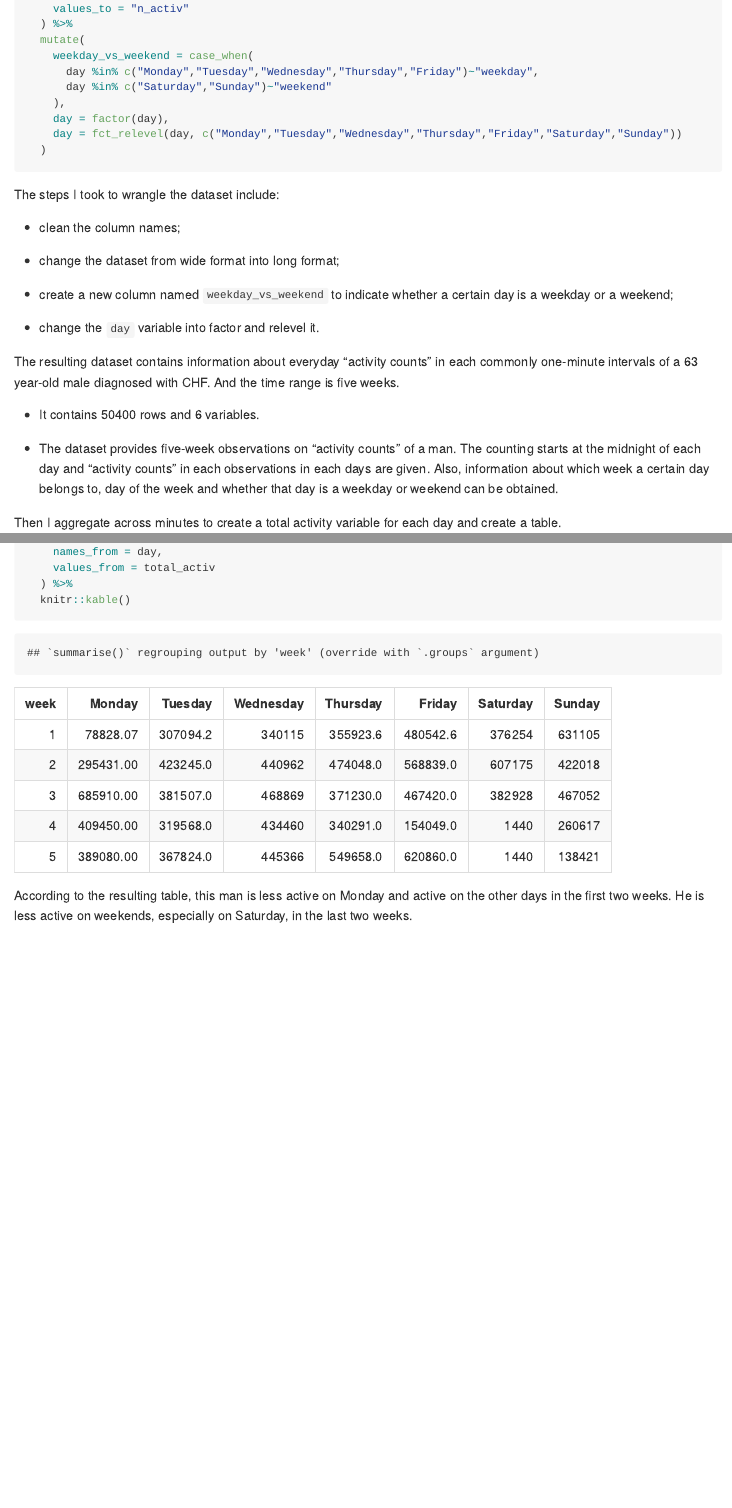
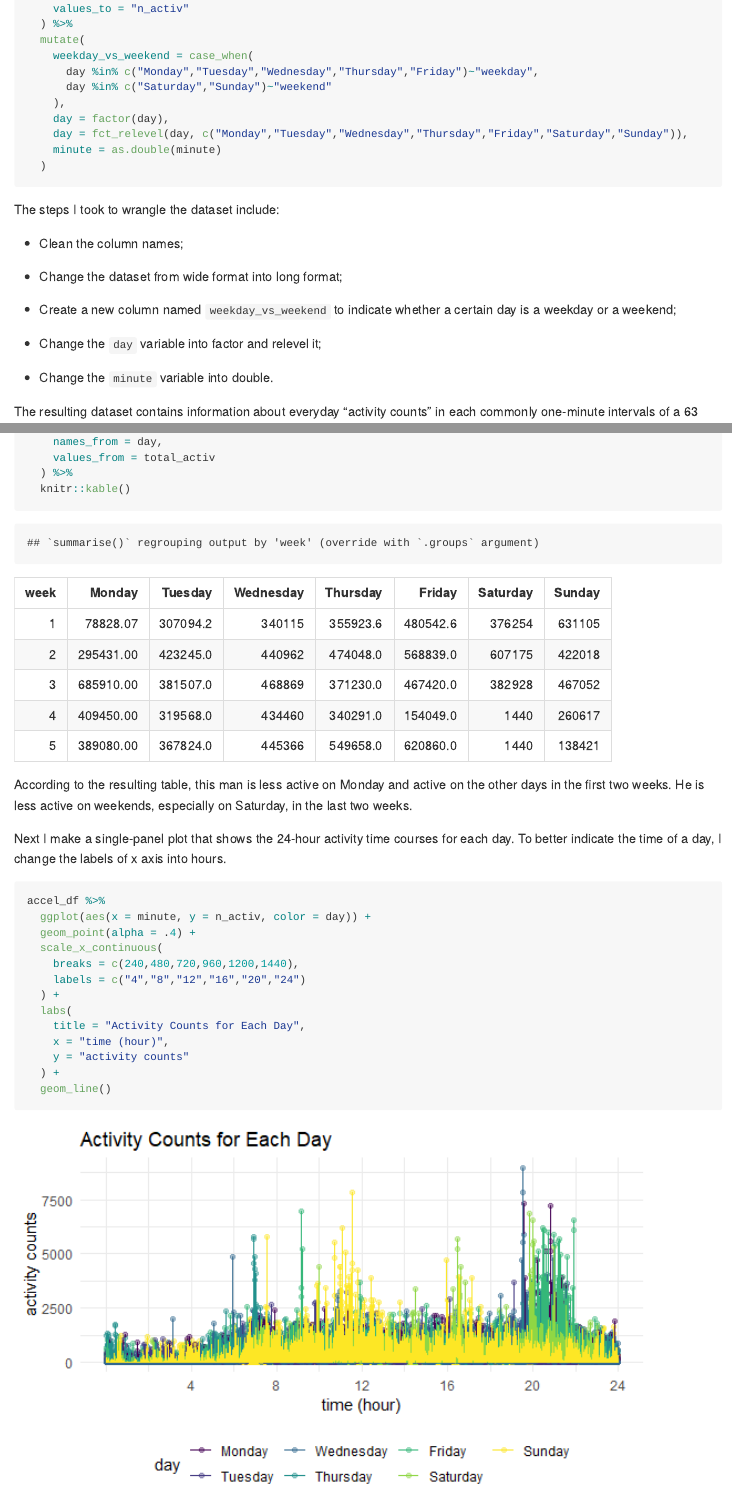
Before and after one commit to yingj2622/p8105_hw3_yj2622, an R Markdown document (p8105_hw3_yj2622.Rmd): the page in a window 1100 px wide, from 3300 px down, and a second part further down, joined at a grey line. The pictures show the output file p8105_hw3_yj2622.md that the author committed with the source, drawn offline in the style of GitHub.

Commit message:
convert the minute variable into double, and make a plot (minute vs n_activ)

````diff
--- a/p8105_hw3_yj2622.Rmd
+++ b/p8105_hw3_yj2622.Rmd
@@ -116,20 +116,23 @@ accel_df = read_csv("./data/accel_data.csv") %>%
       day %in% c("Saturday","Sunday")~"weekend"
     ),
     day = factor(day),
-    day = fct_relevel(day, c("Monday","Tuesday","Wednesday","Thursday","Friday","Saturday","Sunday"))
+    day = fct_relevel(day, c("Monday","Tuesday","Wednesday","Thursday","Friday","Saturday","Sunday")),
+    minute = as.double(minute)
   )
 
 ```
 
 The steps I took to wrangle the dataset include:
 
-* clean the column names;
+* Clean the column names;
 
-* change the dataset from wide format into long format;
+* Change the dataset from wide format into long format;
 
-* create a new column named `weekday_vs_weekend` to indicate whether a certain day is a weekday or a weekend;
+* Create a new column named `weekday_vs_weekend` to indicate whether a certain day is a weekday or a weekend;
 
-* change the `day` variable into factor and relevel it.
+* Change the `day` variable into factor and relevel it;
+
+* Change the `minute` variable into double.
 
 The resulting dataset contains information about everyday "activity counts" in each commonly one-minute intervals of a 63 year-old male diagnosed with CHF. And the time range is five weeks.
 
@@ -153,3 +156,22 @@ accel_df %>%
 ```
 
 According to the resulting table, this man is less active on Monday and active on the other days in the first two weeks. He is less active on weekends, especially on Saturday, in the last two weeks.
+
+Next I make a single-panel plot that shows the 24-hour activity time courses for each day. To better indicate the time of a day, I change the labels of x axis into hours.
+
+```{r}
+accel_df %>%
+  ggplot(aes(x = minute, y = n_activ, color = day)) +
+  geom_point(alpha = .4) +
+  scale_x_continuous(
+    breaks = c(240,480,720,960,1200,1440),
+    labels = c("4","8","12","16","20","24")
+  ) +
+  labs(
+    title = "Activity Counts for Each Day",
+    x = "time (hour)",
+    y = "activity counts"
+  ) +
+  geom_line()
+
+```
````
Also changed, not shown: p8105_hw3_yj2622.md, p8105_hw3_yj2622_files/figure-gfm/unnamed-chunk-6-1.png (added), p8105_hw3_yj2622.Rmd (2 more changed lines).
